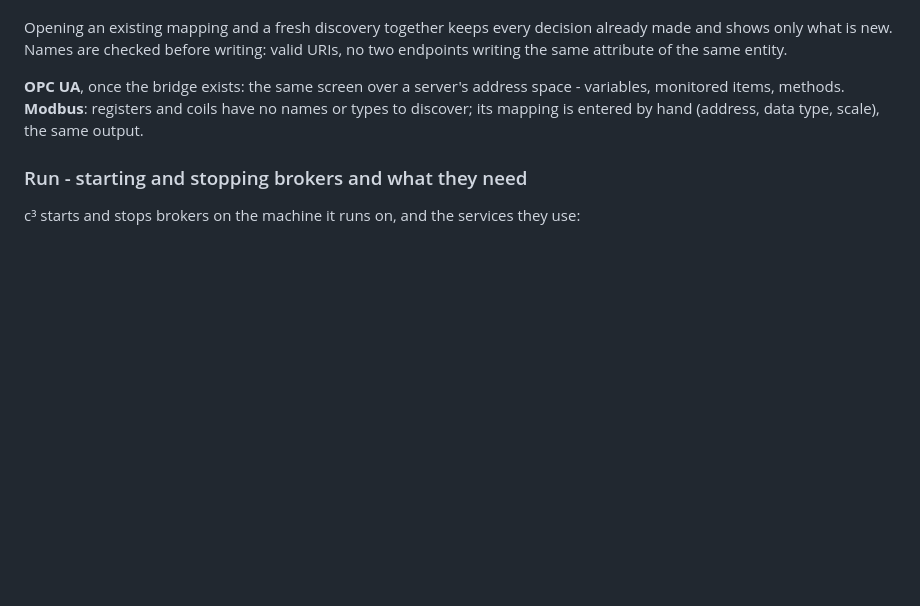
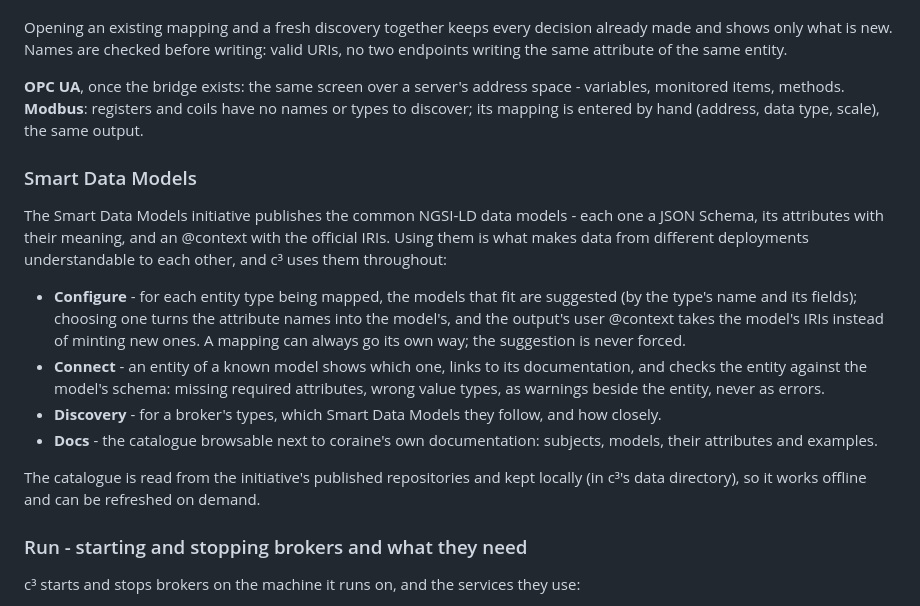
Before and after one commit to SEAMWARE/c3, a Markdown page: doc/design.md, the part around the change. Drawn GitHub-style; blank space fills up the shorter version.

Commit message:
Design: Smart Data Models throughout c³ - suggested models and their IRIs in Configure, entities checked against their model in Connect (warnings), the models a broker's types follow, the catalogue in Docs; kept locally, works offline
Co-Authored-By: Claude Opus 5.5 <noreply@anthropic.com>

```diff
--- a/doc/design.md
+++ b/doc/design.md
@@ -108,6 +108,26 @@ same attribute of the same entity.
 monitored items, methods. **Modbus**: registers and coils have no names or types to discover; its
 mapping is entered by hand (address, data type, scale), the same output.
 
+### Smart Data Models
+
+The Smart Data Models initiative publishes the common NGSI-LD data models - each one a JSON Schema,
+its attributes with their meaning, and an @context with the official IRIs. Using them is what makes
+data from different deployments understandable to each other, and c³ uses them throughout:
+
+- **Configure** - for each entity type being mapped, the models that fit are suggested (by the
+  type's name and its fields); choosing one turns the attribute names into the model's, and the
+  output's user @context takes the model's IRIs instead of minting new ones. A mapping can always
+  go its own way; the suggestion is never forced.
+- **Connect** - an entity of a known model shows which one, links to its documentation, and checks
+  the entity against the model's schema: missing required attributes, wrong value types, as warnings
+  beside the entity, never as errors.
+- **Discovery** - for a broker's types, which Smart Data Models they follow, and how closely.
+- **Docs** - the catalogue browsable next to coraine's own documentation: subjects, models, their
+  attributes and examples.
+
+The catalogue is read from the initiative's published repositories and kept locally (in c³'s data
+directory), so it works offline and can be refreshed on demand.
+
 ### Run - starting and stopping brokers and what they need
 
 c³ starts and stops brokers on the machine it runs on, and the services they use:
```
Also changed, not shown: doc/areas.md (+7 -0 lines).
